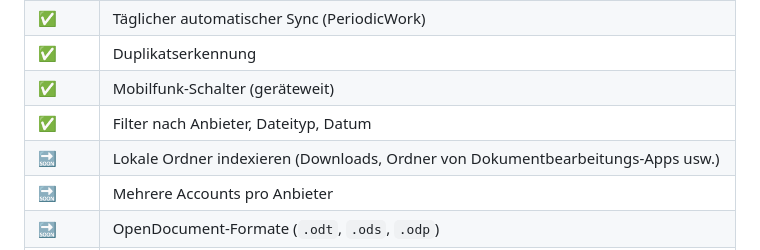
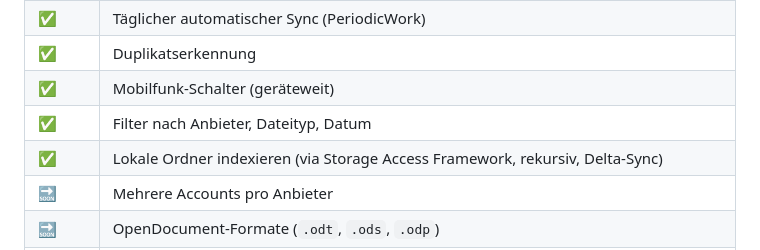
Before and after one commit to strYchni0x/fulltxt, a Markdown page: README_DE.md, the part around the change. Drawn GitHub-style.

```diff
--- a/README_DE.md
+++ b/README_DE.md
@@ -246,7 +246,7 @@ Beim Trennen eines Accounts wird der tägliche Sync automatisch abgebrochen.
 | ✅ | Duplikatserkennung |
 | ✅ | Mobilfunk-Schalter (geräteweit) |
 | ✅ | Filter nach Anbieter, Dateityp, Datum |
-| 🔜 | Lokale Ordner indexieren (Downloads, Ordner von Dokumentbearbeitungs-Apps usw.) |
+| ✅ | Lokale Ordner indexieren (via Storage Access Framework, rekursiv, Delta-Sync) |
 | 🔜 | Mehrere Accounts pro Anbieter |
 | 🔜 | OpenDocument-Formate (`.odt`, `.ods`, `.odp`) |
 | 🔜 | Index-Export / Backup |
```
Also changed, not shown: README.md (+1 -1 lines).
